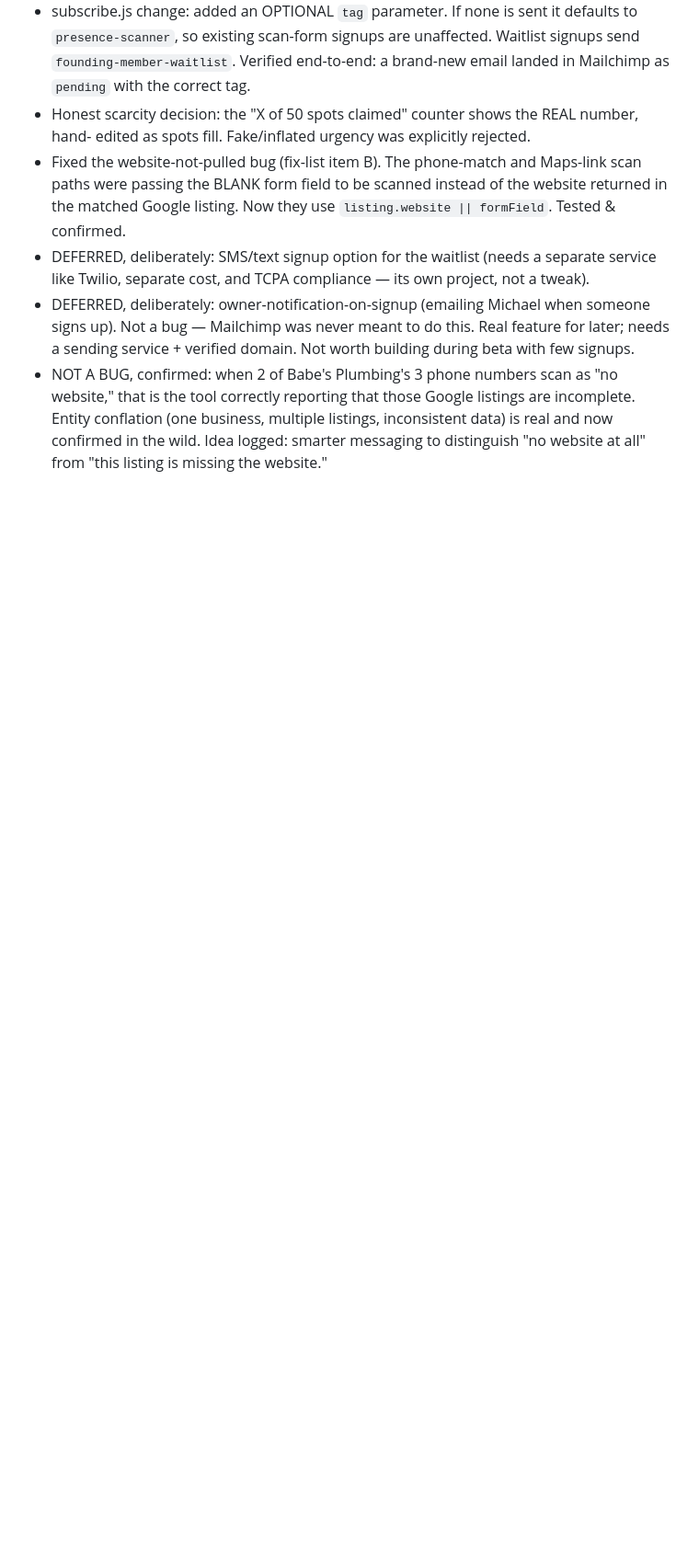
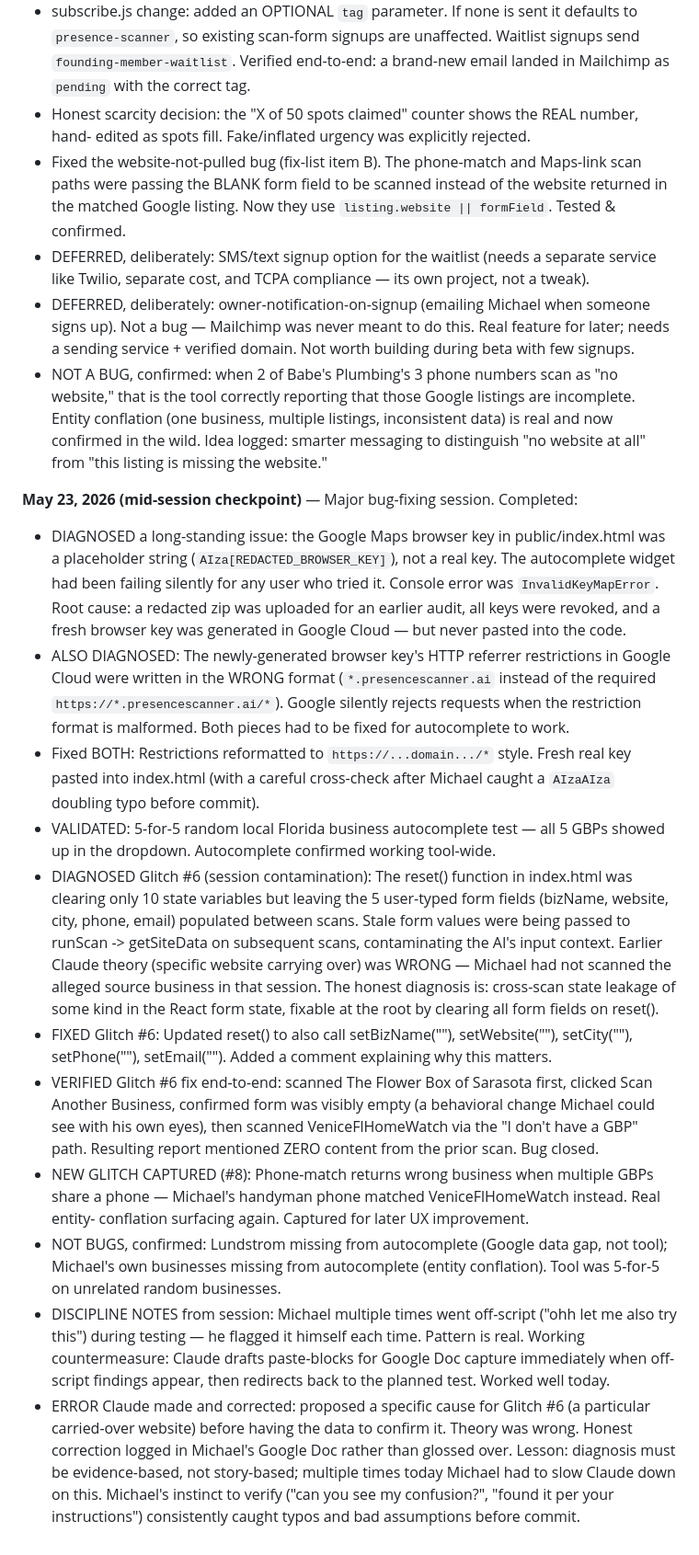
Before and after one commit to presenceiq/presencescanner, a Markdown page: docs/DECISIONS.md, the part around one of its changes. Shown at 92% size. GitHub-like rendering; blank space fills up the shorter version.

```diff
--- a/docs/DECISIONS.md
+++ b/docs/DECISIONS.md
@@ -80,3 +100,50 @@ A Mailchimp key was once committed and revoked. Keys now live only in Vercel env
   conflation (one business, multiple listings, inconsistent data) is real and now confirmed
   in the wild. Idea logged: smarter messaging to distinguish "no website at all" from
   "this listing is missing the website."
+
+**May 23, 2026 (mid-session checkpoint)** — Major bug-fixing session. Completed:
+- DIAGNOSED a long-standing issue: the Google Maps browser key in public/index.html was
+  a placeholder string (`AIza[REDACTED_BROWSER_KEY]`), not a real key. The autocomplete
+  widget had been failing silently for any user who tried it. Console error was
+  `InvalidKeyMapError`. Root cause: a redacted zip was uploaded for an earlier audit, all
+  keys were revoked, and a fresh browser key was generated in Google Cloud — but never
+  pasted into the code.
+- ALSO DIAGNOSED: The newly-generated browser key's HTTP referrer restrictions in Google
+  Cloud were written in the WRONG format (`*.presencescanner.ai` instead of the required
+  `https://*.presencescanner.ai/*`). Google silently rejects requests when the restriction
+  format is malformed. Both pieces had to be fixed for autocomplete to work.
+- Fixed BOTH: Restrictions reformatted to `https://...domain.../*` style. Fresh real key
+  pasted into index.html (with a careful cross-check after Michael caught a `AIzaAIza`
+  doubling typo before commit).
+- VALIDATED: 5-for-5 random local Florida business autocomplete test — all 5 GBPs showed
+  up in the dropdown. Autocomplete confirmed working tool-wide.
+- DIAGNOSED Glitch #6 (session contamination): The reset() function in index.html was
+  clearing only 10 state variables but leaving the 5 user-typed form fields (bizName,
+  website, city, phone, email) populated between scans. Stale form values were being
+  passed to runScan -> getSiteData on subsequent scans, contaminating the AI's input
+  context. Earlier Claude theory (specific website carrying over) was WRONG — Michael
+  had not scanned the alleged source business in that session. The honest diagnosis is:
+  cross-scan state leakage of some kind in the React form state, fixable at the root by
+  clearing all form fields on reset().
+- FIXED Glitch #6: Updated reset() to also call setBizName(""), setWebsite(""), setCity(""),
+  setPhone(""), setEmail(""). Added a comment explaining why this matters.
+- VERIFIED Glitch #6 fix end-to-end: scanned The Flower Box of Sarasota first, clicked
+  Scan Another Business, confirmed form was visibly empty (a behavioral change Michael
+  could see with his own eyes), then scanned VeniceFlHomeWatch via the "I don't have a
+  GBP" path. Resulting report mentioned ZERO content from the prior scan. Bug closed.
+- NEW GLITCH CAPTURED (#8): Phone-match returns wrong business when multiple GBPs share
+  a phone — Michael's handyman phone matched VeniceFlHomeWatch instead. Real entity-
+  conflation surfacing again. Captured for later UX improvement.
+- NOT BUGS, confirmed: Lundstrom missing from autocomplete (Google data gap, not tool);
+  Michael's own businesses missing from autocomplete (entity conflation). Tool was 5-for-5
+  on unrelated random businesses.
+- DISCIPLINE NOTES from session: Michael multiple times went off-script ("ohh let me also
+  try this") during testing — he flagged it himself each time. Pattern is real. Working
+  countermeasure: Claude drafts paste-blocks for Google Doc capture immediately when off-
+  script findings appear, then redirects back to the planned test. Worked well today.
+- ERROR Claude made and corrected: proposed a specific cause for Glitch #6 (a particular
+  carried-over website) before having the data to confirm it. Theory was wrong. Honest
+  correction logged in Michael's Google Doc rather than glossed over. Lesson: diagnosis
+  must be evidence-based, not story-based; multiple times today Michael had to slow Claude
+  down on this. Michael's instinct to verify ("can you see my confusion?", "found it per
+  your instructions") consistently caught typos and bad assumptions before commit.
```
Also changed, not shown: other parts of docs/DECISIONS.md (+22 -2 lines).
